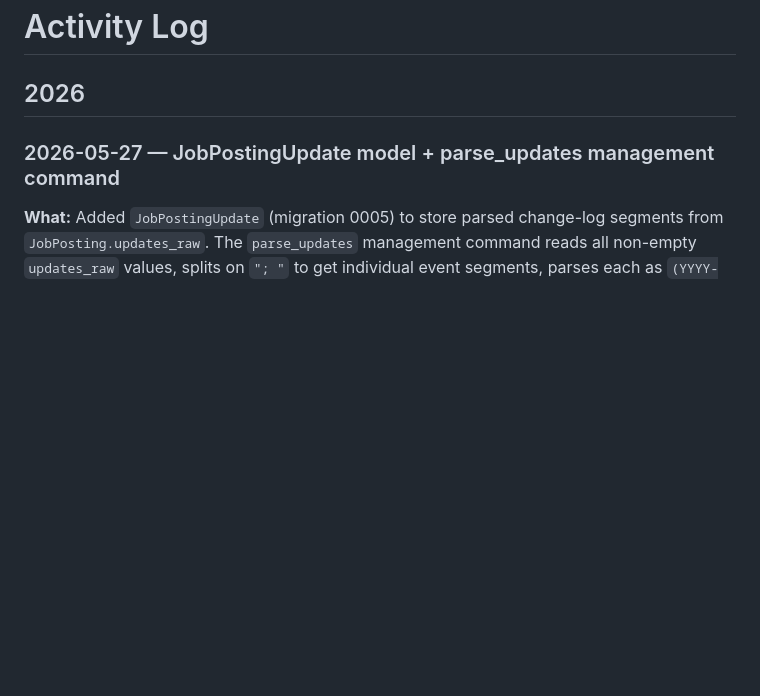
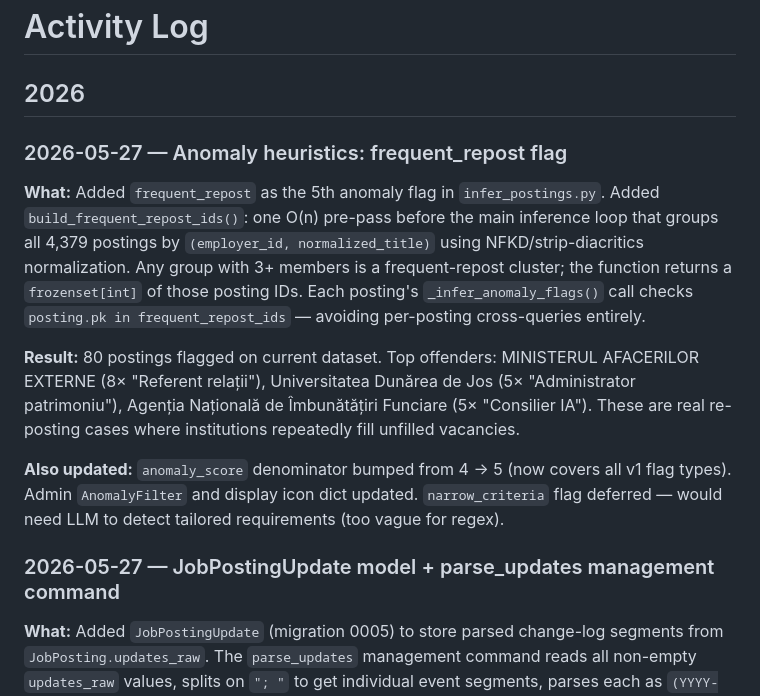
Before and after one commit to gov2-ro/posturi.gov.ro, a Markdown page: docs/activity-log.md, the part around the change. Rendered like a GitHub page; blank space fills up the shorter version.

Commit message:
docs(activity-log): anomaly heuristics, CI, JobPostingUpdate entries
Co-Authored-By: Claude Sonnet 4.6 <noreply@anthropic.com>

```diff
--- a/docs/activity-log.md
+++ b/docs/activity-log.md
@@ -1,6 +1,14 @@
 # Activity Log
 
 ## 2026
+
+### 2026-05-27 — Anomaly heuristics: frequent_repost flag
+
+**What:** Added `frequent_repost` as the 5th anomaly flag in `infer_postings.py`. Added `build_frequent_repost_ids()`: one O(n) pre-pass before the main inference loop that groups all 4,379 postings by `(employer_id, normalized_title)` using NFKD/strip-diacritics normalization. Any group with 3+ members is a frequent-repost cluster; the function returns a `frozenset[int]` of those posting IDs. Each posting's `_infer_anomaly_flags()` call checks `posting.pk in frequent_repost_ids` — avoiding per-posting cross-queries entirely.
+
+**Result:** 80 postings flagged on current dataset. Top offenders: MINISTERUL AFACERILOR EXTERNE (8× "Referent relații"), Universitatea Dunărea de Jos (5× "Administrator patrimoniu"), Agenția Națională de Îmbunătățiri Funciare (5× "Consilier IA"). These are real re-posting cases where institutions repeatedly fill unfilled vacancies.
+
+**Also updated:** `anomaly_score` denominator bumped from 4 → 5 (now covers all v1 flag types). Admin `AnomalyFilter` and display icon dict updated. `narrow_criteria` flag deferred — would need LLM to detect tailored requirements (too vague for regex).
 
 ### 2026-05-27 — JobPostingUpdate model + parse_updates management command
 
```
